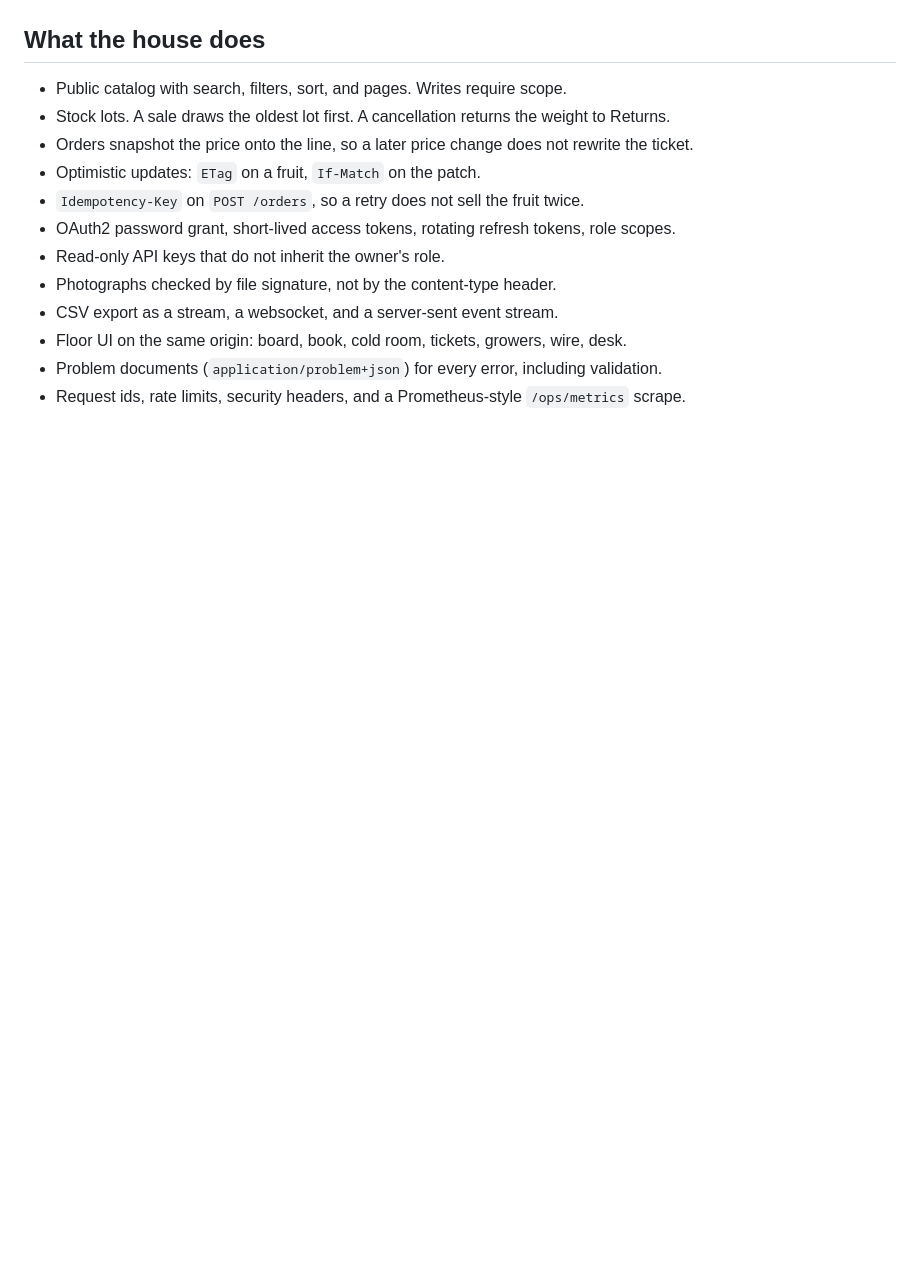
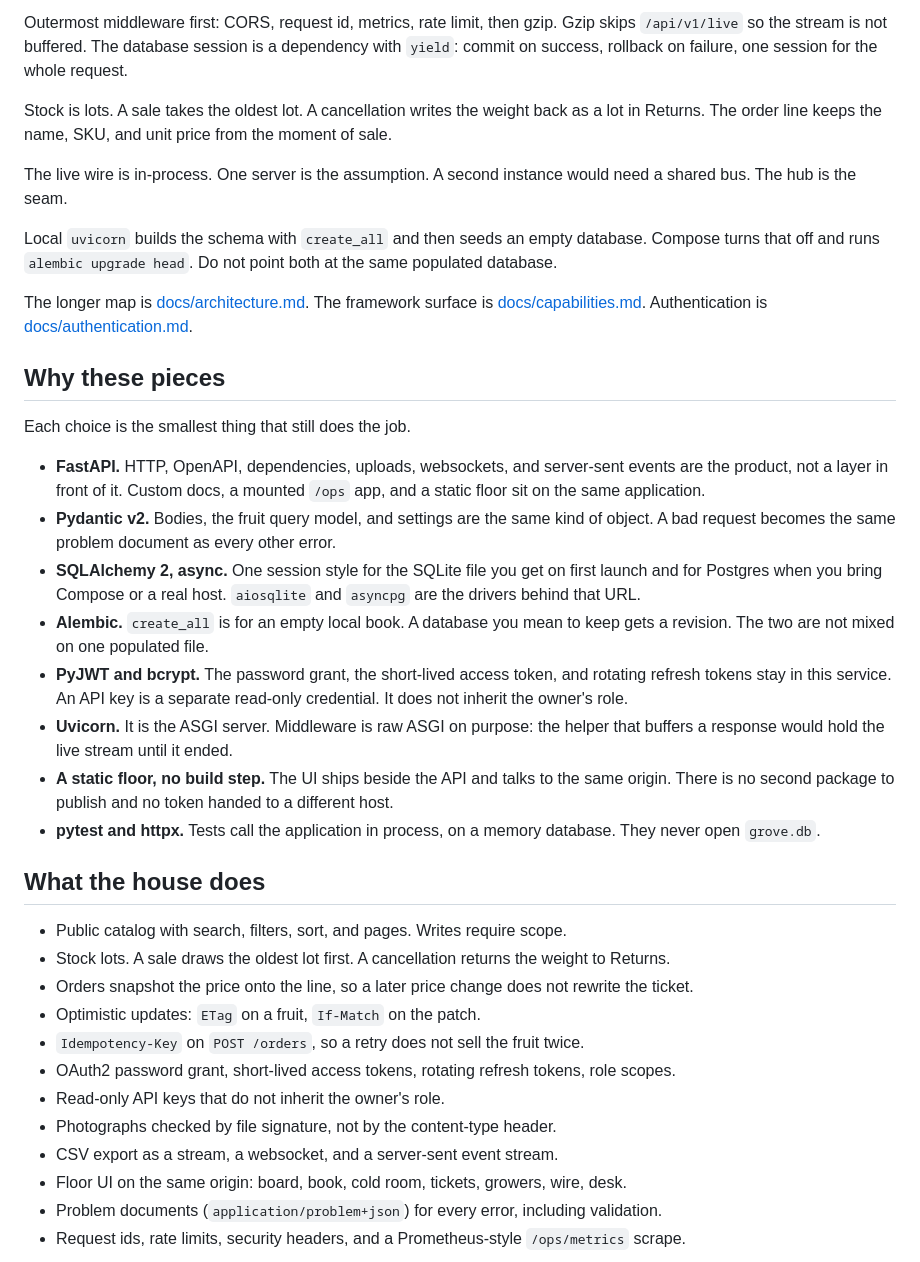
Before and after one commit to RezaNoel/FastAPI, a Markdown page: README.md, the part around one of its changes. Rendered like a GitHub page; blank space fills up the shorter version.

```diff
--- a/README.md
+++ b/README.md
@@ -56,3 +100,25 @@ These accounts exist only because seeding is on. Set `SEED_ON_STARTUP=false` bef
+Outermost middleware first: CORS, request id, metrics, rate limit, then gzip. Gzip skips `/api/v1/live` so the stream is not buffered. The database session is a dependency with `yield`: commit on success, rollback on failure, one session for the whole request.
+
+Stock is lots. A sale takes the oldest lot. A cancellation writes the weight back as a lot in Returns. The order line keeps the name, SKU, and unit price from the moment of sale.
+
+The live wire is in-process. One server is the assumption. A second instance would need a shared bus. The hub is the seam.
+
+Local `uvicorn` builds the schema with `create_all` and then seeds an empty database. Compose turns that off and runs `alembic upgrade head`. Do not point both at the same populated database.
+
+The longer map is [docs/architecture.md](docs/architecture.md). The framework surface is [docs/capabilities.md](docs/capabilities.md). Authentication is [docs/authentication.md](docs/authentication.md).
+
+## Why these pieces
+
+Each choice is the smallest thing that still does the job.
+
+- **FastAPI.** HTTP, OpenAPI, dependencies, uploads, websockets, and server-sent events are the product, not a layer in front of it. Custom docs, a mounted `/ops` app, and a static floor sit on the same application.
+- **Pydantic v2.** Bodies, the fruit query model, and settings are the same kind of object. A bad request becomes the same problem document as every other error.
+- **SQLAlchemy 2, async.** One session style for the SQLite file you get on first launch and for Postgres when you bring Compose or a real host. `aiosqlite` and `asyncpg` are the drivers behind that URL.
+- **Alembic.** `create_all` is for an empty local book. A database you mean to keep gets a revision. The two are not mixed on one populated file.
+- **PyJWT and bcrypt.** The password grant, the short-lived access token, and rotating refresh tokens stay in this service. An API key is a separate read-only credential. It does not inherit the owner's role.
+- **Uvicorn.** It is the ASGI server. Middleware is raw ASGI on purpose: the helper that buffers a response would hold the live stream until it ended.
+- **A static floor, no build step.** The UI ships beside the API and talks to the same origin. There is no second package to publish and no token handed to a different host.
+- **pytest and httpx.** Tests call the application in process, on a memory database. They never open `grove.db`.
 
 ## What the house does
 
```
Also changed, not shown: other parts of README.md (+68 -5 lines), docs/images/catalog.png (added), docs/images/floor.png (added), docs/images/landing.png (added), docs/images/orders.png (added).
